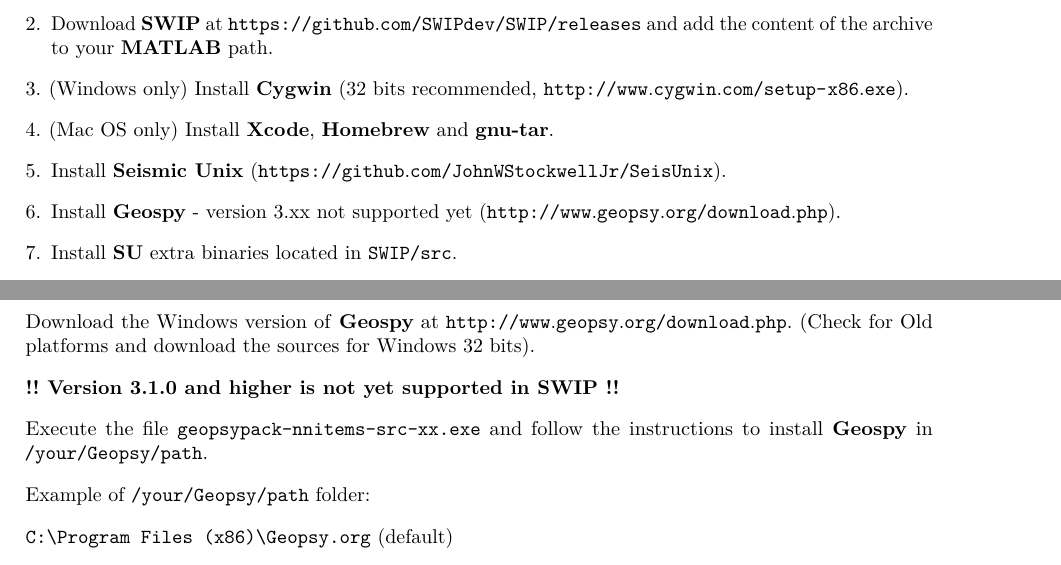
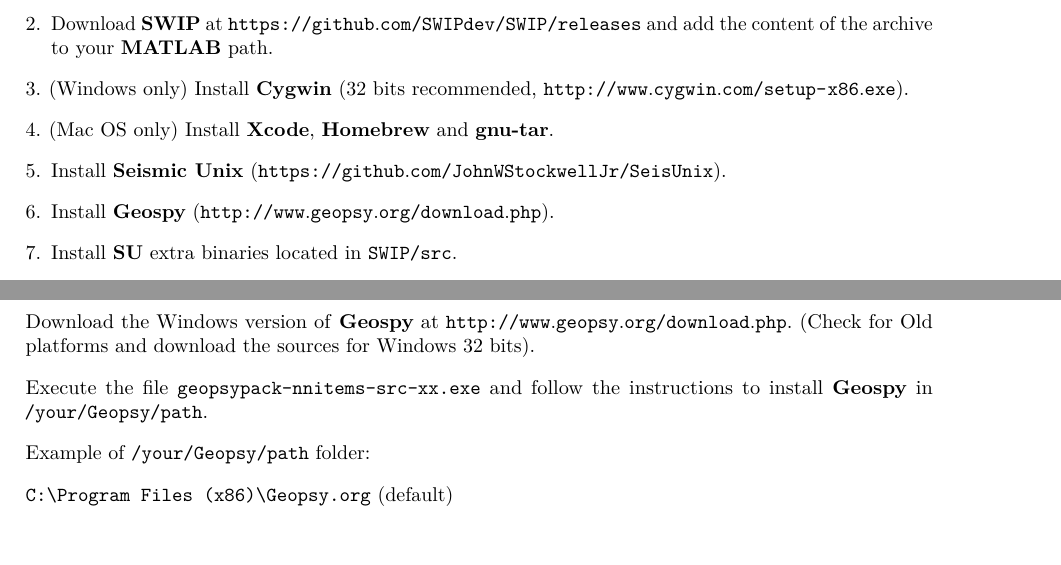
Before and after one commit to spasquet/SWIP, a LaTeX document (docs/manual/latex/SWIP_manual.tex): two parts of pages 3 and 15 of 37 before the commit and two parts of pages 3 and 14 of 36 after it, joined at a grey line, cut so that both start at the same text. Compiled offline with pdfLaTeX.

Commit message:
SWIP 2.1

```diff
--- a/docs/manual/latex/SWIP_manual.tex
+++ b/docs/manual/latex/SWIP_manual.tex
@@ -20,7 +20,7 @@
 \title{\vspace{5cm}\Huge{\textbf{SWIP User's Guide}}}
 \author{\Large{Sylvain Pasquet} (\url{pasquet.syl@gmail.com})}
 
-\date{\LARGE{Version 2.0: February 2020}\\[2ex]
+\date{\LARGE{Version 2.1: March 2020}\\[2ex]
 \large\url{https://github.com/SWIPdev/SWIP/releases}}
 
 
@@ -45,7 +45,7 @@
 \item (Windows only) Install {\Cygwin} (32 bits recommended, \url{http://www.cygwin.com/setup-x86.exe}).
 \item (Mac OS only) Install \textbf{Xcode}, \textbf{Homebrew} and \textbf{gnu-tar}.
 \item Install {\SeismicUnix} (\url{https://github.com/JohnWStockwellJr/SeisUnix}).
-\item Install {\Geopsy} - version 3.xx not supported yet (\url{http://www.geopsy.org/download.php}).
+\item Install {\Geopsy} (\url{http://www.geopsy.org/download.php}).
 \item Install {\SU} extra binaries located in \verb|SWIP/src|.
 \item (Optional) Install {\ImageMagick}, {\PDFjam}, and {\pdfcrop}.
 \end{enumerate}
@@ -436,8 +432,6 @@
 \subsubsection{Geopsy}
 Download the Windows version of {\Geopsy} at \url{http://www.geopsy.org/download.php}.
 (Check for Old platforms and download the sources for Windows 32 bits).
-
-\textbf{!! Version 3.1.0 and higher is not yet supported in SWIP !!}
 
 Execute the file \verb|geopsypack-nnitems-src-xx.exe| and follow the instructions to install {\Geopsy} in \verb|/your/Geopsy/path|.
 
```
Also changed, not shown: docs/manual/SWIP_manual.pdf, docs/manual/latex/SWIP_manual.tex (4 more changed lines), 12 other files.
